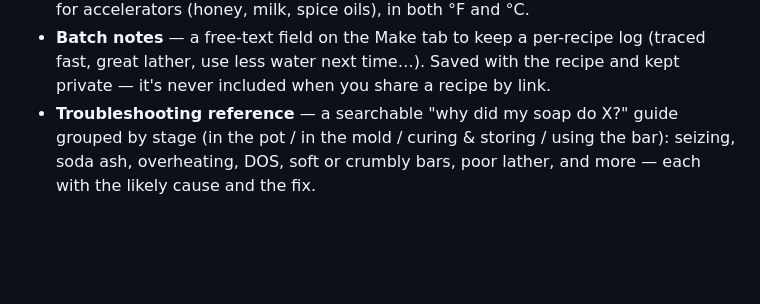
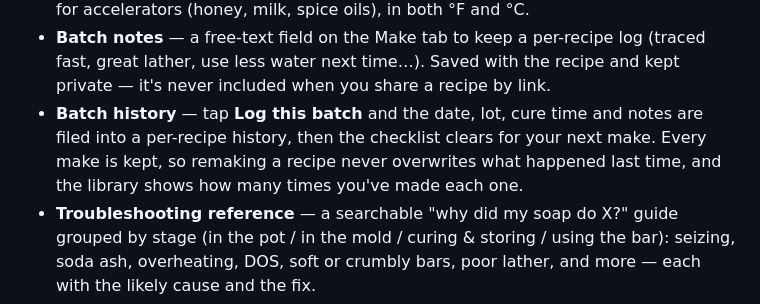
Before and after one commit to PhatBanana/Soap, a Markdown page: README.md, the part around the change. Rendered like a GitHub page; blank space fills up the shorter version.

```diff
--- a/README.md
+++ b/README.md
@@ -181,6 +181,10 @@ phone in the kitchen or on a desktop.
 - **Batch notes** — a free-text field on the Make tab to keep a per-recipe log
   (traced fast, great lather, use less water next time…). Saved with the recipe and
   kept private — it's never included when you share a recipe by link.
+- **Batch history** — tap **Log this batch** and the date, lot, cure time and notes are
+  filed into a per-recipe history, then the checklist clears for your next make. Every
+  make is kept, so remaking a recipe never overwrites what happened last time, and the
+  library shows how many times you've made each one.
 - **Troubleshooting reference** — a searchable "why did my soap do X?" guide grouped
   by stage (in the pot / in the mold / curing & storing / using the bar): seizing,
   soda ash, overheating, DOS, soft or crumbly bars, poor lather, and more — each with
```
Also changed, not shown: ROADMAP.md (+5 -6 lines), screenshots/20-batch-history.png (added), 5 other files.
